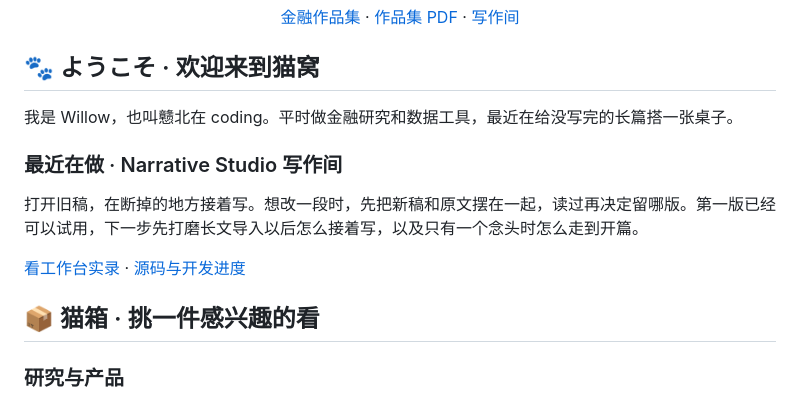
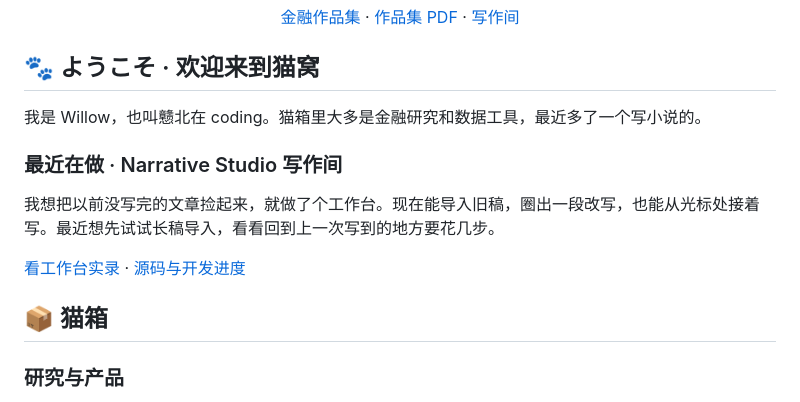
Before and after one commit to Willow-Tokoton-Hitorineko/Willow-Tokoton-Hitorineko, a Markdown page: README.md, the part around the change. Rendered like a GitHub page.

Commit message:
Use a direct introduction for the writing project

```diff
--- a/README.md
+++ b/README.md
@@ -10,15 +10,15 @@
 
 ## 🐾 ようこそ · 欢迎来到猫窝
 
-我是 Willow，也叫戆北在 coding。平时做金融研究和数据工具，最近在给没写完的长篇搭一张桌子。
+我是 Willow，也叫戆北在 coding。猫箱里大多是金融研究和数据工具，最近多了一个写小说的。
 
 ### 最近在做 · Narrative Studio 写作间
 
-打开旧稿，在断掉的地方接着写。想改一段时，先把新稿和原文摆在一起，读过再决定留哪版。第一版已经可以试用，下一步先打磨长文导入以后怎么接着写，以及只有一个念头时怎么走到开篇。
+我想把以前没写完的文章捡起来，就做了个工作台。现在能导入旧稿，圈出一段改写，也能从光标处接着写。最近想先试试长稿导入，看看回到上一次写到的地方要花几步。
 
 [看工作台实录](https://willow-tokoton-hitorineko.github.io/narrative-studio/#film) · [源码与开发进度](https://github.com/Willow-Tokoton-Hitorineko/narrative-studio#开发进度)
 
-## 📦 猫箱 · 挑一件感兴趣的看
+## 📦 猫箱
 
 ### 研究与产品
 
```
